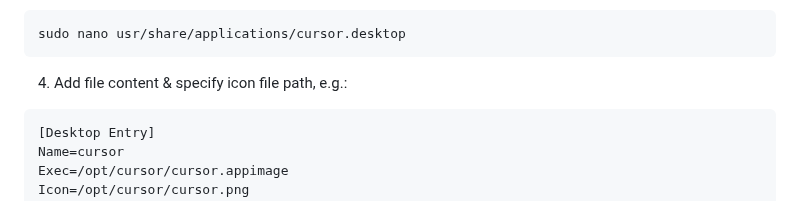
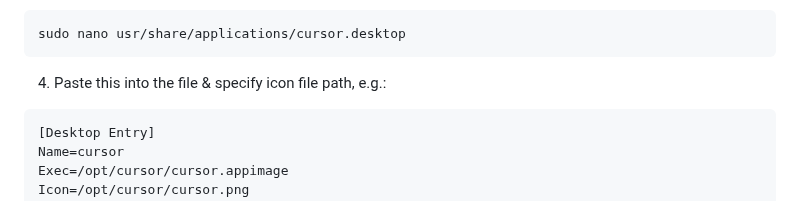
Before and after one commit to kaabl/PygamePrompts, a Markdown page: README.md, the part around the change. Drawn GitHub-style.

````diff
--- a/README.md
+++ b/README.md
@@ -52,7 +52,7 @@ sudo mv cursor.png /opt/cursor/
 sudo nano usr/share/applications/cursor.desktop
 ```
 
-4. Add file content & specify icon file path, e.g.:
+4. Paste this into the file & specify icon file path, e.g.:
 ```bash
 [Desktop Entry]
 Name=cursor
````
